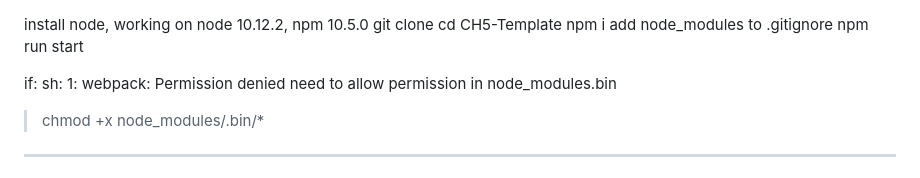
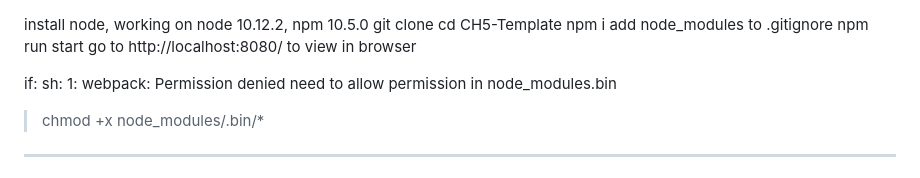
Before and after one commit to Azwa32/crestron-ch5-ui-basic-template, a Markdown page: README.md, the part around the change. Rendered like a GitHub page.

```diff
--- a/README.md
+++ b/README.md
@@ -4,6 +4,8 @@ cd CH5-Template
 npm i
 add node_modules to .gitignore
 npm run start
+go to http://localhost:8080/ to view in browser
+
 
 
 if:
```
